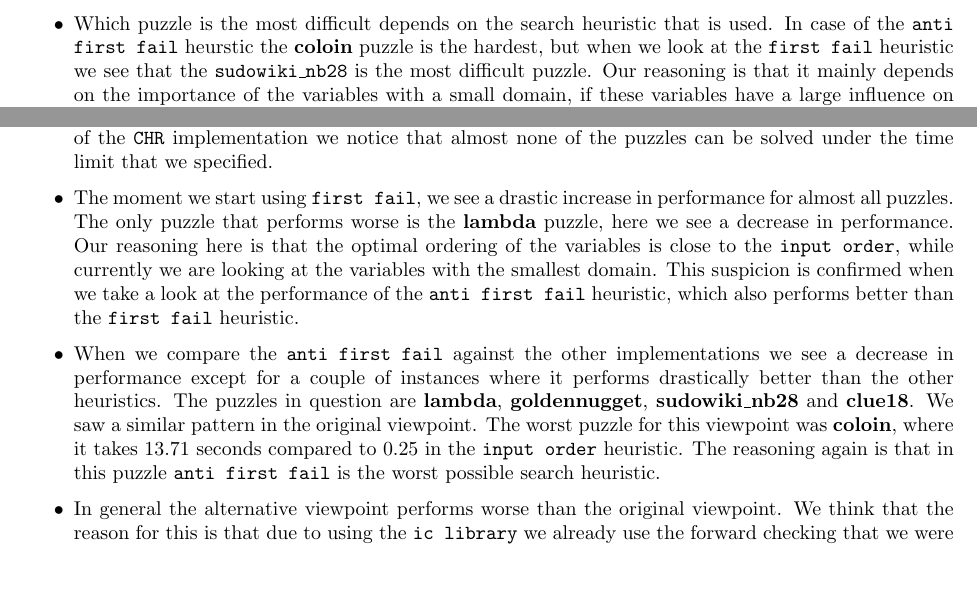
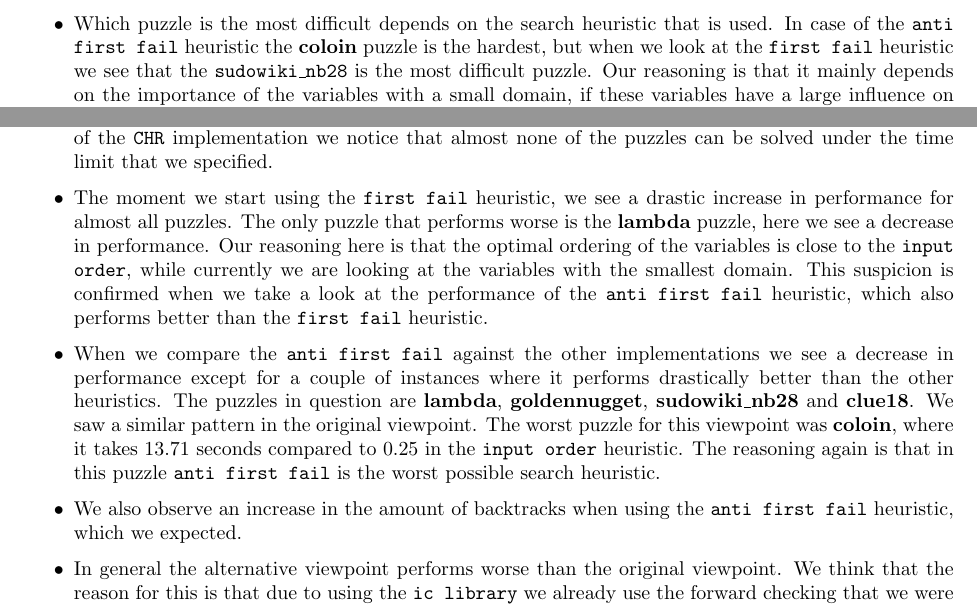
Before and after one commit to CrapsJeroen/Prog4AI, a LaTeX document (Verslag/report.tex, which reads Verslag/sudoku.tex): two parts of page 11 of 16, joined at a grey line, cut so that both start at the same text, the shorter picture padded with empty space. Compiled offline with pdfLaTeX.

Commit message:
some report

```diff
--- a/Verslag/sudoku.tex
+++ b/Verslag/sudoku.tex
@@ -408,7 +408,7 @@ Average	 		&	0.12	& 47 &	0.06	& 30 &	1.34	& 294 &	0.90	& 22,075,239\\
 \item When comparing the \texttt{input order} against the \texttt{fail first} we see that there is significant difference in performance. The \texttt{first fail} performs equally good or even better in almost all cases, expect for a few puzzles like for example \textbf{inkara2012}. The \texttt{first fail} will make the hard decisions early on with the intention to require less backtracking, which can also be seen in our results.
 \item On every puzzle, except for a few, the \texttt{anti first fail} will perform worse compared to the other implementations in \texttt{ECLiPSe}. The puzzles in question are \textbf{sudowiki\_nb28} and \textbf{goldennugget}. Our reasoning is that the variables with the smallest domains don't have a lot of influence on the rest of the variables in these few cases. So almost no progress is made by prioritizing them, while the variables with the larger domain have more influence.
 \item Our \texttt{CHR} implementation works slower than the \texttt{ECLiPSe} implementations, except for the \texttt{anti first fail} one. We believe this is due to the usage of the built-in libraries in our \texttt{ECLiPSe} implementations, these should perform much better than our own written methods in \texttt{CHR}.
-\item Which puzzle is the most difficult depends on the search heuristic that is used. In case of the \texttt{anti first fail} heurstic the \textbf{coloin} puzzle is the hardest, but when we look at the \texttt{first fail} heuristic we see that the \texttt{sudowiki\_nb28} is the most difficult puzzle. Our reasoning is that it mainly depends on the importance of the variables with a small domain, if these variables have a large influence on the domain of the other variables then the \texttt{first fail} will see an increase in performance (due to the increased importance of the choice) and a decrease in the amount of backtracks that are made.
+\item Which puzzle is the most difficult depends on the search heuristic that is used. In case of the \texttt{anti first fail} heuristic the \textbf{coloin} puzzle is the hardest, but when we look at the \texttt{first fail} heuristic we see that the \texttt{sudowiki\_nb28} is the most difficult puzzle. Our reasoning is that it mainly depends on the importance of the variables with a small domain, if these variables have a large influence on the domain of the other variables then the \texttt{first fail} will see an increase in performance (due to the increased importance of the choice) and a decrease in the amount of backtracks that are made.
 \end{itemize}
 
 \paragraph*{Viewpoint 2}
@@ -445,10 +445,11 @@ Average	 		&	0.12	&	47	&	0.06	&	30	&	1.34	&	296	&		& 	\\
 
 \begin{itemize}
 \item Again we notice that all of the \texttt{ECLiPSe} implementations are able to solve all of the puzzles. In case of the \texttt{CHR} implementation we notice that almost none of the puzzles can be solved under the time limit that we specified.
-\item The moment we start using \texttt{first fail}, we see a drastic increase in performance for almost all puzzles. The only puzzle that performs worse is the \textbf{lambda} puzzle, here we see a decrease in performance. Our reasoning here is that the optimal ordering of the variables is close to the \texttt{input order}, while currently we are looking at the variables with the smallest domain. This suspicion is confirmed when we take a look at the performance of the \texttt{anti first fail} heuristic, which also performs better than the \texttt{first fail} heuristic.
+\item The moment we start using the \texttt{first fail} heuristic, we see a drastic increase in performance for almost all puzzles. The only puzzle that performs worse is the \textbf{lambda} puzzle, here we see a decrease in performance. Our reasoning here is that the optimal ordering of the variables is close to the \texttt{input order}, while currently we are looking at the variables with the smallest domain. This suspicion is confirmed when we take a look at the performance of the \texttt{anti first fail} heuristic, which also performs better than the \texttt{first fail} heuristic.
 \item When we compare the \texttt{anti first fail} against the other implementations we see a decrease in performance except for a couple of instances where it performs drastically better than the other heuristics. The puzzles in question are \textbf{lambda}, \textbf{goldennugget}, \textbf{sudowiki\_nb28} and \textbf{clue18}. We saw a similar pattern in the original viewpoint. The worst puzzle for this viewpoint was \textbf{coloin}, where it takes $13.71$ seconds compared to $0.25$ in the \texttt{input order} heuristic. The reasoning again is that in this puzzle \texttt{anti first fail} is the worst possible search heuristic.
+\item We also observe an increase in the amount of backtracks when using the \texttt{anti first fail} heuristic, which we expected.
 \item In general the alternative viewpoint performs worse than the original viewpoint. We think that the reason for this is that due to using the \texttt{ic library} we already use the forward checking that we were trying to achieve by using this viewpoint. So we end up creating extra overhead by imposing these constraints on the variables ourselves.
-\item The implementation in \texttt{CHR} works pretty poorly considering the other results. Our reasoning behind why it is not able to finish the majority of the puzzles is that we go too deep into our search tree before we find a failure. With improvements to this method we should be able to increase the further performance of our implementation in \texttt{CHR}.
+\item The implementation in \texttt{CHR} works pretty poorly considering the other results. Our reasoning behind why it is not able to finish the majority of the puzzles is that we go too deep into our search tree before we observe a failure. With improvements to this method we should be able to increase the further performance of our implementation in \texttt{CHR}.
 \end{itemize}
 
 \subsubsection{Conclusions}
```
